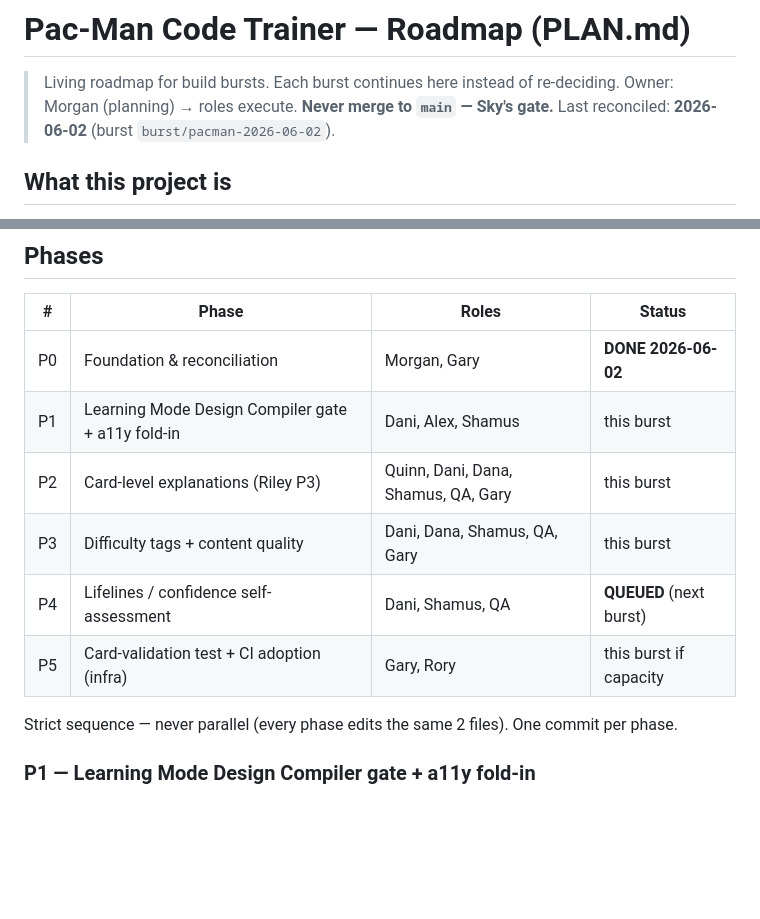
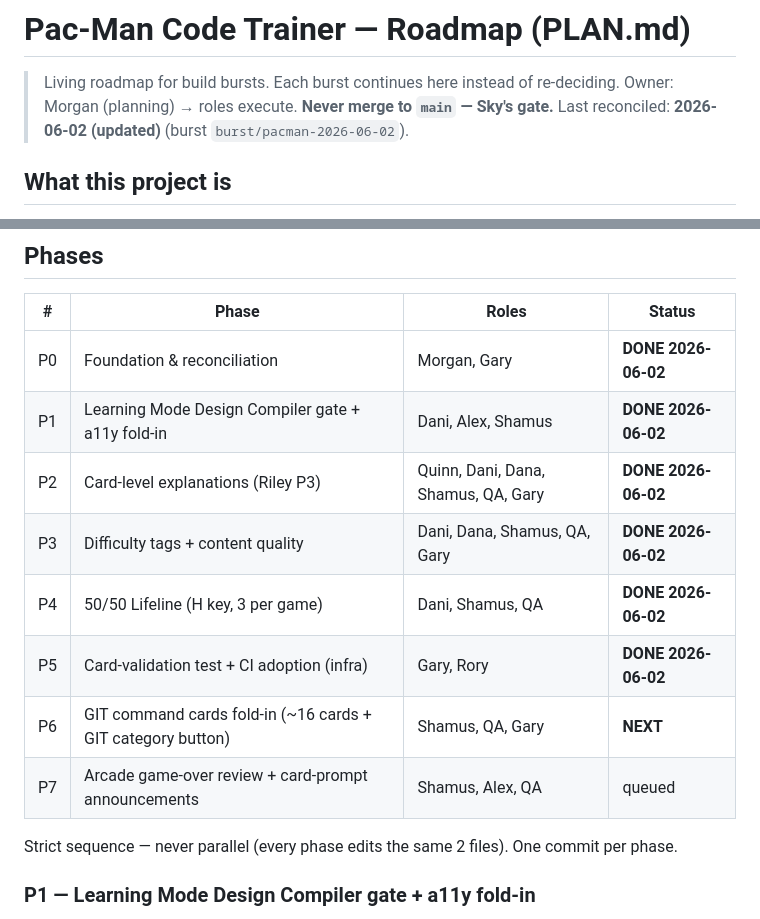
Before and after one commit to Skypie99/ghost-code, a Markdown page: PLAN.md, 2 parts joined by grey strips. Drawn GitHub-style; blank space fills up the shorter version.

```diff
--- a/PLAN.md
+++ b/PLAN.md
@@ -2,7 +2,7 @@
 
 > Living roadmap for build bursts. Each burst continues here instead of re-deciding.
 > Owner: Morgan (planning) → roles execute. **Never merge to `main` — Sky's gate.**
-> Last reconciled: **2026-06-02** (burst `burst/pacman-2026-06-02`).
+> Last reconciled: **2026-06-02 (updated)** (burst `burst/pacman-2026-06-02`).
 
 ## What this project is
 A vanilla HTML/JS **flashcard game** (Pac-Man themed) for memorizing Claude Code + Mac
@@ -35,11 +35,13 @@ A11y baseline: `#a11y-announcer` aria-live · aria-labels · `aria-pressed` togg
 | # | Phase | Roles | Status |
 |---|---|---|---|
 | P0 | Foundation & reconciliation | Morgan, Gary | **DONE 2026-06-02** |
-| P1 | Learning Mode Design Compiler gate + a11y fold-in | Dani, Alex, Shamus | this burst |
-| P2 | Card-level explanations (Riley P3) | Quinn, Dani, Dana, Shamus, QA, Gary | this burst |
-| P3 | Difficulty tags + content quality | Dani, Dana, Shamus, QA, Gary | this burst |
-| P4 | Lifelines / confidence self-assessment | Dani, Shamus, QA | **QUEUED** (next burst) |
-| P5 | Card-validation test + CI adoption (infra) | Gary, Rory | this burst if capacity |
+| P1 | Learning Mode Design Compiler gate + a11y fold-in | Dani, Alex, Shamus | **DONE 2026-06-02** |
+| P2 | Card-level explanations (Riley P3) | Quinn, Dani, Dana, Shamus, QA, Gary | **DONE 2026-06-02** |
+| P3 | Difficulty tags + content quality | Dani, Dana, Shamus, QA, Gary | **DONE 2026-06-02** |
+| P4 | 50/50 Lifeline (H key, 3 per game) | Dani, Shamus, QA | **DONE 2026-06-02** |
+| P5 | Card-validation test + CI adoption (infra) | Gary, Rory | **DONE 2026-06-02** |
+| P6 | GIT command cards fold-in (~16 cards + GIT category button) | Shamus, QA, Gary | **NEXT** |
+| P7 | Arcade game-over review + card-prompt announcements | Shamus, Alex, QA | queued |
 
 Strict sequence — never parallel (every phase edits the same 2 files). One commit per phase.
 
```
Also changed, not shown: other parts of PLAN.md (+52 -6 lines).
